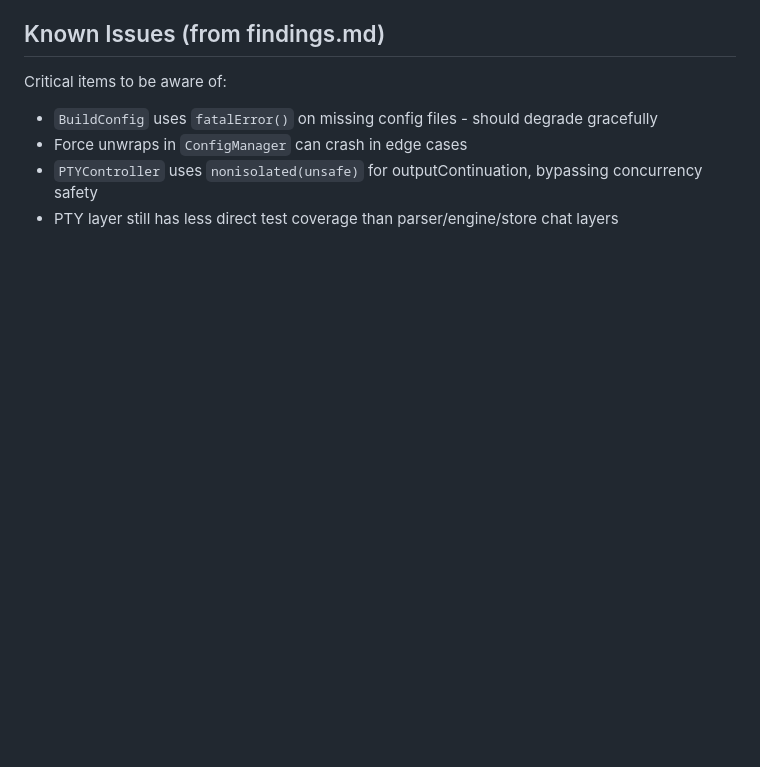
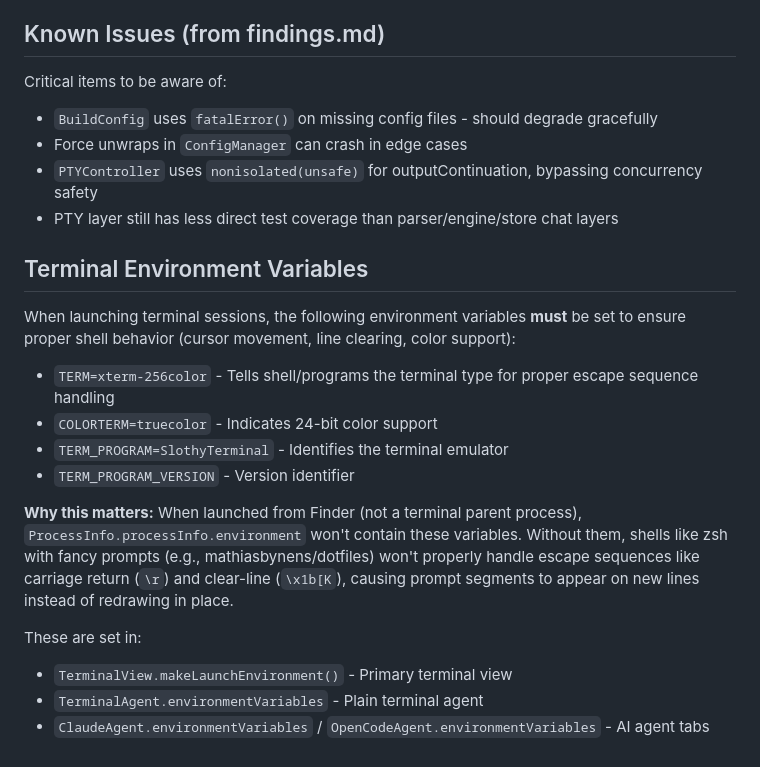
Before and after one commit to maximgorbatyuk/slothy-terminal, a Markdown page: CLAUDE.md, the part around the change. Rendered like a GitHub page; blank space fills up the shorter version.

Commit message:
Claude fix

```diff
--- a/CLAUDE.md
+++ b/CLAUDE.md
@@ -133,3 +133,19 @@ Critical items to be aware of:
 - Force unwraps in `ConfigManager` can crash in edge cases
 - `PTYController` uses `nonisolated(unsafe)` for outputContinuation, bypassing concurrency safety
 - PTY layer still has less direct test coverage than parser/engine/store chat layers
+
+## Terminal Environment Variables
+
+When launching terminal sessions, the following environment variables **must** be set to ensure proper shell behavior (cursor movement, line clearing, color support):
+
+- `TERM=xterm-256color` - Tells shell/programs the terminal type for proper escape sequence handling
+- `COLORTERM=truecolor` - Indicates 24-bit color support
+- `TERM_PROGRAM=SlothyTerminal` - Identifies the terminal emulator
+- `TERM_PROGRAM_VERSION` - Version identifier
+
+**Why this matters:** When launched from Finder (not a terminal parent process), `ProcessInfo.processInfo.environment` won't contain these variables. Without them, shells like zsh with fancy prompts (e.g., mathiasbynens/dotfiles) won't properly handle escape sequences like carriage return (`\r`) and clear-line (`\x1b[K`), causing prompt segments to appear on new lines instead of redrawing in place.
+
+These are set in:
+- `TerminalView.makeLaunchEnvironment()` - Primary terminal view
+- `TerminalAgent.environmentVariables` - Plain terminal agent
+- `ClaudeAgent.environmentVariables` / `OpenCodeAgent.environmentVariables` - AI agent tabs
```
